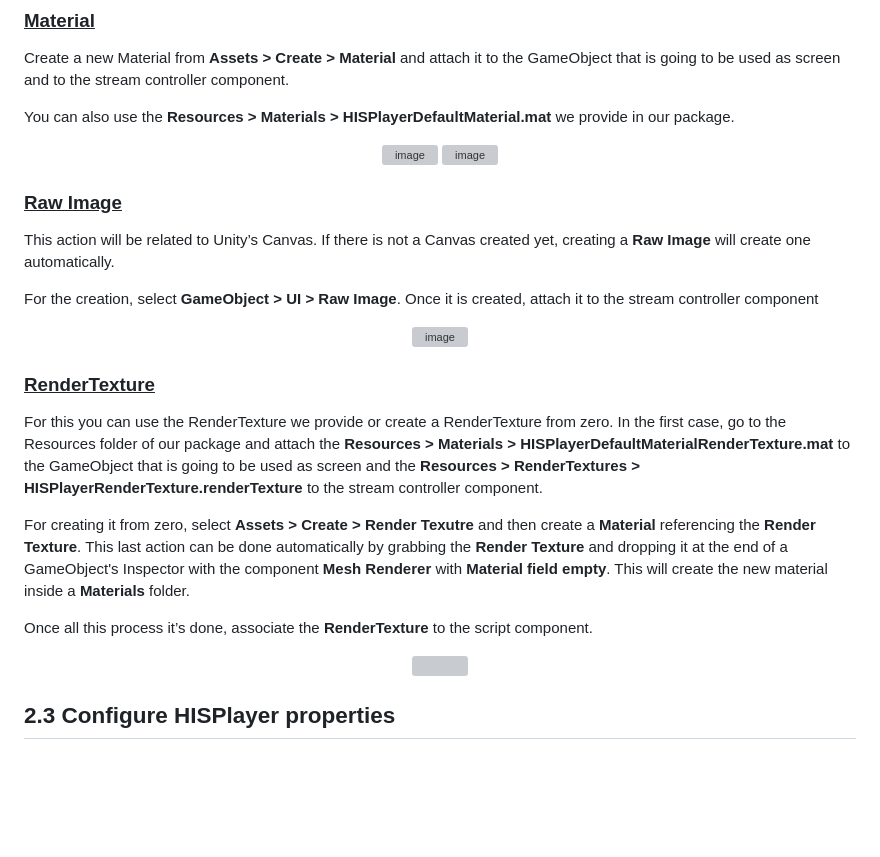
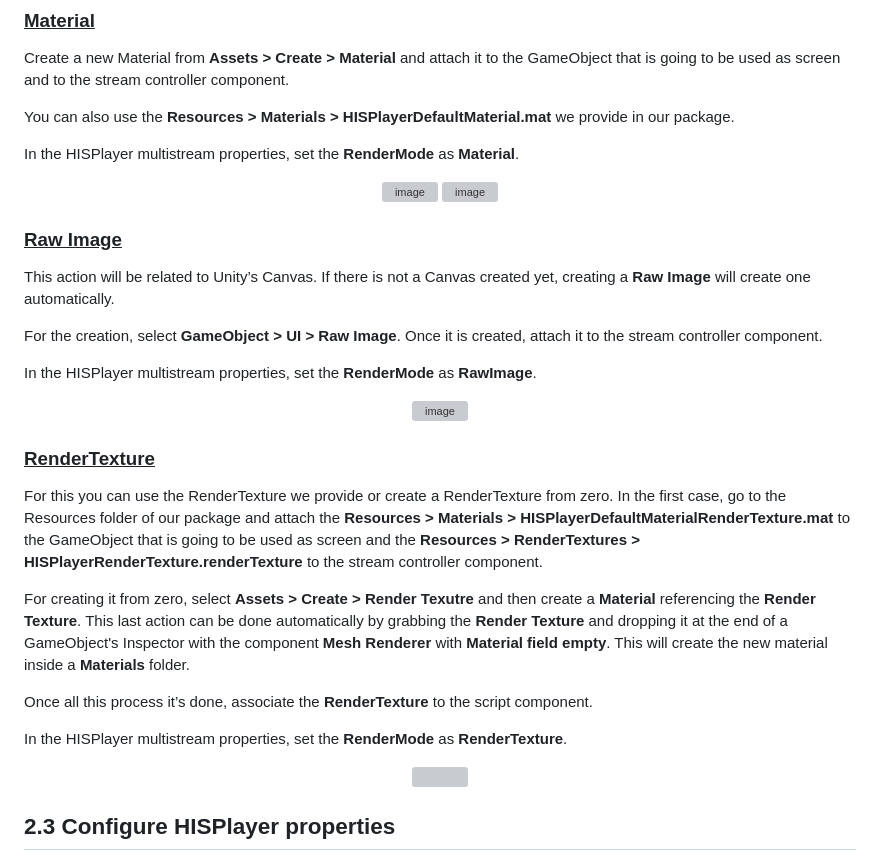
Before and after one commit to HISPlayer/UnityAndroid-SDK, a Markdown page: setup-guide.md, the part around the change. Drawn GitHub-style; blank space fills up the shorter version; grey boxes are pictures that could not be loaded.

```diff
--- a/setup-guide.md
+++ b/setup-guide.md
@@ -100,6 +100,8 @@ Create a new Material from **Assets > Create > Material** and attach it to the G
 
 You can also use the **Resources > Materials > HISPlayerDefaultMaterial.mat** we provide in our package.
 
+In the HISPlayer multistream properties, set the **RenderMode** as **Material**.
+
 <p align="center">
 <img width=50% alt="image" src="https://github.com/HISPlayer/UnityAndroid-SDK/assets/47497948/eacab2a8-7cee-4218-add9-98672f250540">
 <img width=50% alt="image" src="https://github.com/HISPlayer/UnityAndroid-SDK/assets/47497948/756b60e7-46f6-4efd-9ced-4221a2a782df">
@@ -108,7 +110,9 @@ You can also use the **Resources > Materials > HISPlayerDefaultMaterial.mat** we
 ### <ins>Raw Image</ins>
 This action will be related to Unity’s Canvas. If there is not a Canvas created yet, creating a **Raw Image** will create one automatically.
 
-For the creation, select **GameObject > UI > Raw Image**. Once it is created, attach it to the stream controller component
+For the creation, select **GameObject > UI > Raw Image**. Once it is created, attach it to the stream controller component.
+
+In the HISPlayer multistream properties, set the **RenderMode** as **RawImage**.
 
 <p align="center">
 <img width="600" alt="image" src="https://github.com/HISPlayer/UnityAndroid-SDK/assets/47497948/af854bfb-215e-4ec5-bc6e-2c3ad4f0321b">
@@ -120,6 +124,8 @@ For this you can use the RenderTexture we provide or create a RenderTexture from
 For creating it from zero, select **Assets > Create > Render Texutre** and then create a **Material** referencing the **Render Texture**. This last action can be done automatically by grabbing the **Render Texture** and dropping it at the end of a GameObject's Inspector with the component **Mesh Renderer** with **Material field empty**. This will create the new material inside a **Materials** folder.
 
 Once all this process it’s done, associate the **RenderTexture** to the script component.
+
+In the HISPlayer multistream properties, set the **RenderMode** as **RenderTexture**.
 
 <p align="center">
 <img src="https://github.com/HISPlayer/UnityiOS-SDK/assets/47497948/a0f26bc1-c7b1-432e-ad87-1a2d203d32c8">
```
